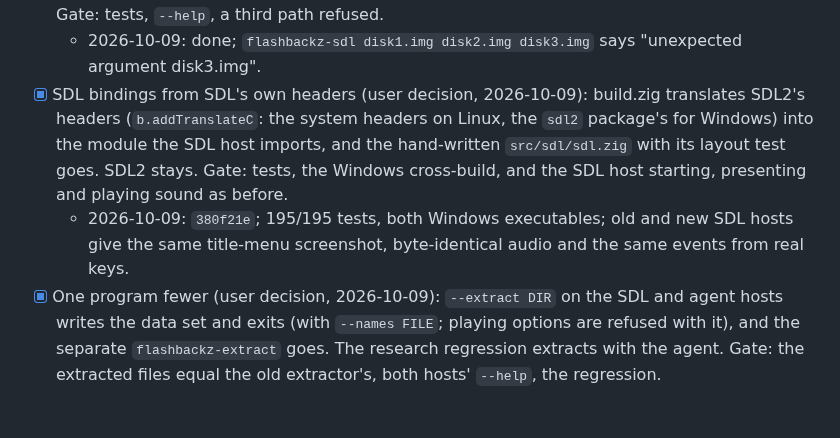
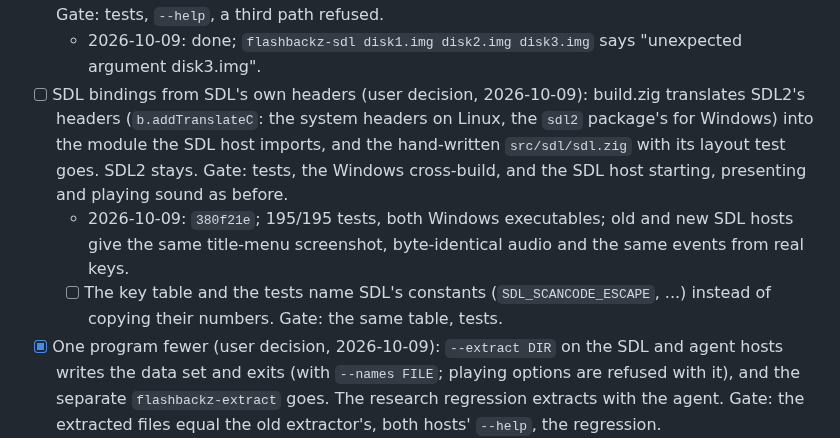
Before and after one commit to jdmichaud/flashbackz, a Markdown page: PLAN.md, the part around the change. Rendered like a GitHub page; blank space fills up the shorter version.

Commit message:
plan: the key table names SDL's scancodes
The sor port replaced its copied scancode numbers with SDL's names once translate-c made them
available; flashbackz's key table still copies about a hundred numbers, and its tests use bare
SDL values. Reopened under the same item: no hand-copied SDL value should remain.

Co-Authored-By: Claude Opus 5.5 <noreply@anthropic.com>

```diff
--- a/PLAN.md
+++ b/PLAN.md
@@ -215,13 +215,15 @@ Browser/WebAssembly support is excluded by the user; native Linux is the current
   Gate: tests, `--help`, a third path refused.
   - 2026-10-09: done; `flashbackz-sdl disk1.img disk2.img disk3.img` says "unexpected argument
     disk3.img".
-- [x] SDL bindings from SDL's own headers (user decision, 2026-10-09): build.zig translates SDL2's
+- [ ] SDL bindings from SDL's own headers (user decision, 2026-10-09): build.zig translates SDL2's
   headers (`b.addTranslateC`: the system headers on Linux, the `sdl2` package's for Windows)
   into the module the SDL host imports, and the hand-written `src/sdl/sdl.zig` with its layout
   test goes. SDL2 stays. Gate: tests, the Windows cross-build, and the SDL host starting,
   presenting and playing sound as before.
   - 2026-10-09: `380f21e`; 195/195 tests, both Windows executables; old and new SDL hosts give
     the same title-menu screenshot, byte-identical audio and the same events from real keys.
+  - [ ] The key table and the tests name SDL's constants (`SDL_SCANCODE_ESCAPE`, ...) instead
+    of copying their numbers. Gate: the same table, tests.
 - [x] One program fewer (user decision, 2026-10-09): `--extract DIR` on the SDL and agent hosts
   writes the data set and exits (with `--names FILE`; playing options are refused with it), and
   the separate `flashbackz-extract` goes. The research regression extracts with the agent.
```
